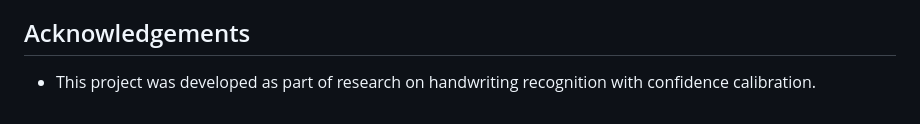
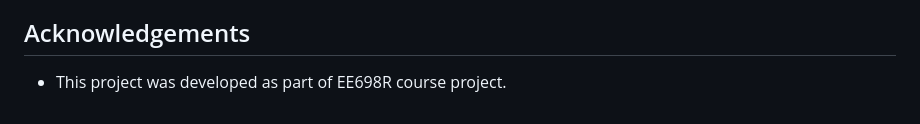
Before and after one commit to might-guy106/telugu-HWR-with-confidence-calibration, a Markdown page: README.md, the part around the change. Drawn GitHub-style.

```diff
--- a/README.md
+++ b/README.md
@@ -222,4 +222,4 @@ python run_webapp.py
 
 ## Acknowledgements
 
-- This project was developed as part of research on handwriting recognition with confidence calibration.
+- This project was developed as part of EE698R course project.
```
